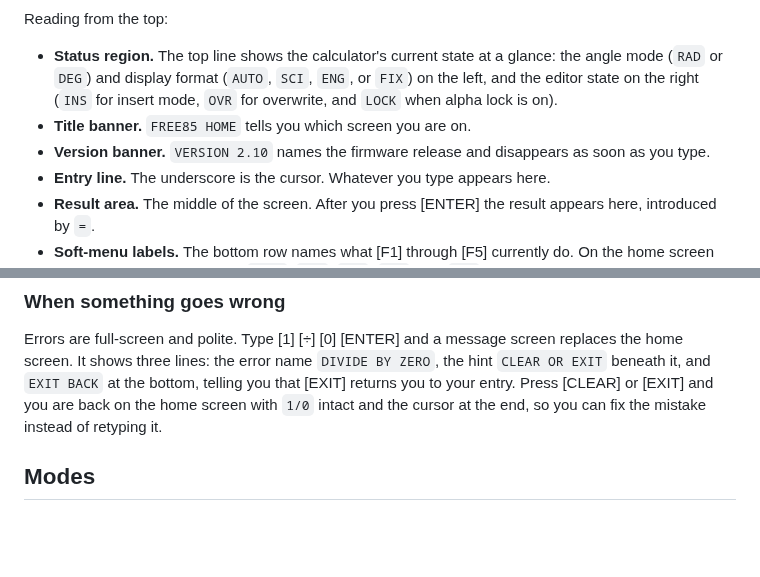
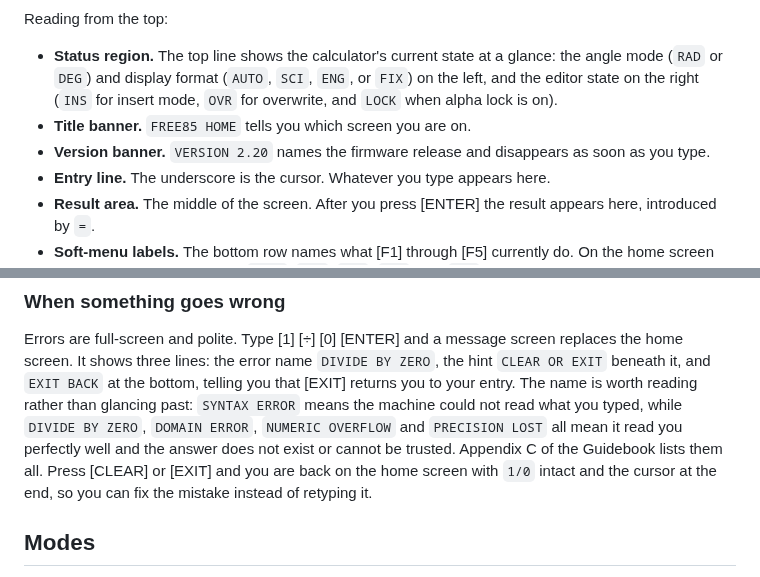
Before and after one commit to chriswilson2020/Free85, a Markdown page: docs/manual/Free85-Manual.md, 2 parts joined by grey strips. Drawn GitHub-style; blank space fills up the shorter version.

```diff
--- a/docs/manual/Free85-Manual.md
+++ b/docs/manual/Free85-Manual.md
@@ -155,7 +155,7 @@ Reading from the top:
   `ENG`, or `FIX`) on the left, and the editor state on the right (`INS` for
   insert mode, `OVR` for overwrite, and `LOCK` when alpha lock is on).
 - **Title banner.** `FREE85 HOME` tells you which screen you are on.
-- **Version banner.** `VERSION 2.10` names the firmware release and
+- **Version banner.** `VERSION 2.20` names the firmware release and
   disappears as soon as you type.
 - **Entry line.** The underscore is the cursor. Whatever you type appears
   here.
@@ -232,7 +232,12 @@ the character under the cursor, so the same [◀] [2] on `13` then produces
 Errors are full-screen and polite. Type [1] [÷] [0] [ENTER] and a message
 screen replaces the home screen. It shows three lines: the error name
 `DIVIDE BY ZERO`, the hint `CLEAR OR EXIT` beneath it, and `EXIT BACK` at the
-bottom, telling you that [EXIT] returns you to your entry. Press [CLEAR] or
+bottom, telling you that [EXIT] returns you to your entry. The name is worth
+reading rather than glancing past: `SYNTAX ERROR` means the machine could not
+read what you typed, while `DIVIDE BY ZERO`, `DOMAIN ERROR`,
+`NUMERIC OVERFLOW` and `PRECISION LOST` all mean it read you perfectly well
+and the answer does not exist or cannot be trusted. Appendix C of the
+Guidebook lists them all. Press [CLEAR] or
 [EXIT] and you are back on the home screen with `1/0` intact and the cursor
 at the end, so you can fix the mistake instead of retyping it.
 
```
Also changed, not shown: docs/guidebook/appendix-c-errors.md (+21 -5 lines).
